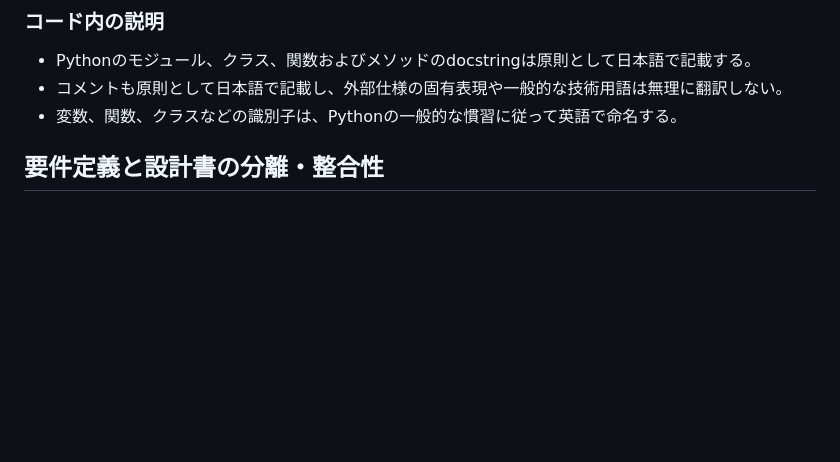
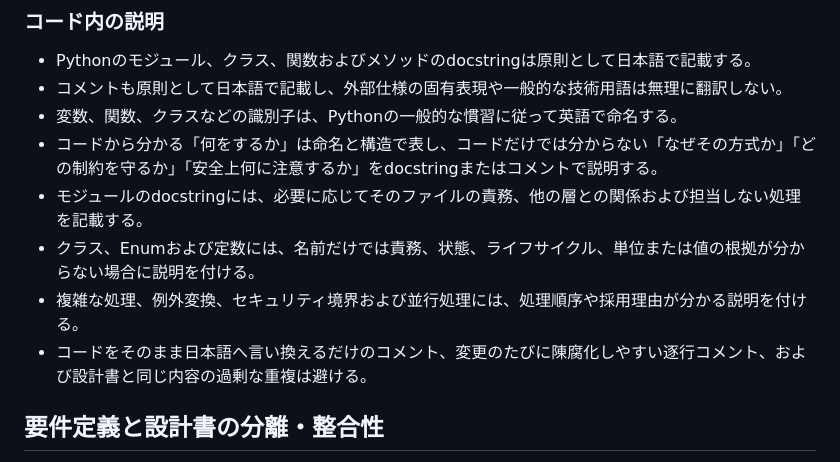
Before and after one commit to nokhysh/SoraSense, a Markdown page: AGENTS.md, the part around the change. Rendered like a GitHub page; blank space fills up the shorter version.

Commit message:
docs: コード内の説明基準を追加

```diff
--- a/AGENTS.md
+++ b/AGENTS.md
@@ -60,6 +60,11 @@
 - Pythonのモジュール、クラス、関数およびメソッドのdocstringは原則として日本語で記載する。
 - コメントも原則として日本語で記載し、外部仕様の固有表現や一般的な技術用語は無理に翻訳しない。
 - 変数、関数、クラスなどの識別子は、Pythonの一般的な慣習に従って英語で命名する。
+- コードから分かる「何をするか」は命名と構造で表し、コードだけでは分からない「なぜその方式か」「どの制約を守るか」「安全上何に注意するか」をdocstringまたはコメントで説明する。
+- モジュールのdocstringには、必要に応じてそのファイルの責務、他の層との関係および担当しない処理を記載する。
+- クラス、Enumおよび定数には、名前だけでは責務、状態、ライフサイクル、単位または値の根拠が分からない場合に説明を付ける。
+- 複雑な処理、例外変換、セキュリティ境界および並行処理には、処理順序や採用理由が分かる説明を付ける。
+- コードをそのまま日本語へ言い換えるだけのコメント、変更のたびに陳腐化しやすい逐行コメント、および設計書と同じ内容の過剰な重複は避ける。
 
 ## 要件定義と設計書の分離・整合性
 
```
